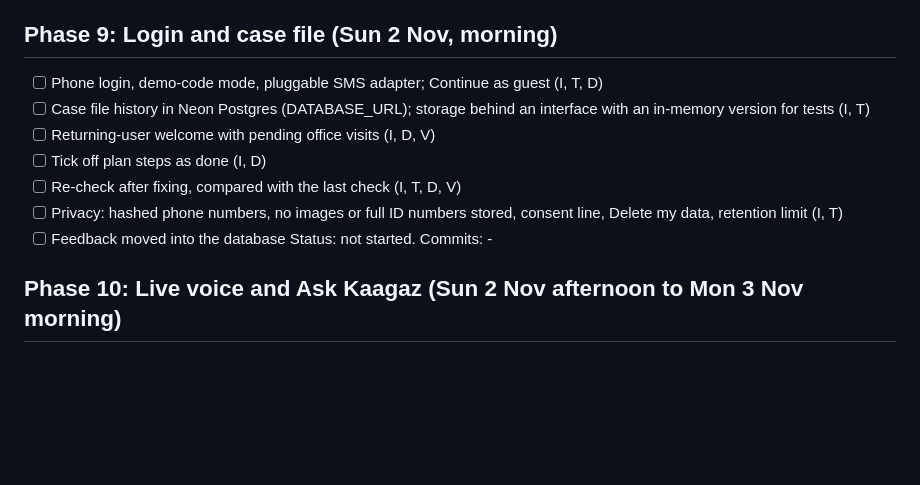
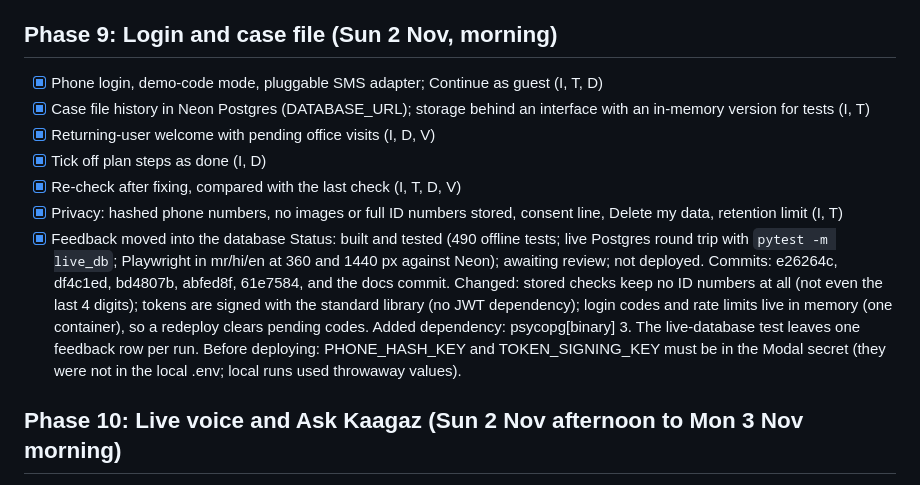
Before and after one commit to S-Dhanushragav/Kaagaz, a Markdown page: docs/ROADMAP.md, the part around the change. GitHub-like rendering; blank space fills up the shorter version.

```diff
--- a/docs/ROADMAP.md
+++ b/docs/ROADMAP.md
@@ -28,16 +28,23 @@ verified; hi/mr benefit text machine-translated); quiet 'not eligible' cells; mo
 Also fixed: age limits in scheme reasons were shown as rupees ("minimum age of ₹65").
 
 ## Phase 9: Login and case file (Sun 2 Nov, morning)
-- [ ] Phone login, demo-code mode, pluggable SMS adapter; Continue as guest (I, T, D)
-- [ ] Case file history in Neon Postgres (DATABASE_URL); storage behind an interface with an
+- [x] Phone login, demo-code mode, pluggable SMS adapter; Continue as guest (I, T, D)
+- [x] Case file history in Neon Postgres (DATABASE_URL); storage behind an interface with an
       in-memory version for tests (I, T)
-- [ ] Returning-user welcome with pending office visits (I, D, V)
-- [ ] Tick off plan steps as done (I, D)
-- [ ] Re-check after fixing, compared with the last check (I, T, D, V)
-- [ ] Privacy: hashed phone numbers, no images or full ID numbers stored, consent line,
+- [x] Returning-user welcome with pending office visits (I, D, V)
+- [x] Tick off plan steps as done (I, D)
+- [x] Re-check after fixing, compared with the last check (I, T, D, V)
+- [x] Privacy: hashed phone numbers, no images or full ID numbers stored, consent line,
       Delete my data, retention limit (I, T)
-- [ ] Feedback moved into the database
-Status: not started. Commits: -
+- [x] Feedback moved into the database
+Status: built and tested (490 offline tests; live Postgres round trip with `pytest -m live_db`; Playwright in
+mr/hi/en at 360 and 1440 px against Neon); awaiting review; not deployed.
+Commits: e26264c, df4c1ed, bd4807b, abfed8f, 61e7584, and the docs commit.
+Changed: stored checks keep no ID numbers at all (not even the last 4 digits); tokens are signed with the standard
+library (no JWT dependency); login codes and rate limits live in memory (one container), so a redeploy clears
+pending codes. Added dependency: psycopg[binary] 3. The live-database test leaves one feedback row per run.
+Before deploying: PHONE_HASH_KEY and TOKEN_SIGNING_KEY must be in the Modal secret (they were not in the local
+.env; local runs used throwaway values).
 
 ## Phase 10: Live voice and Ask Kaagaz (Sun 2 Nov afternoon to Mon 3 Nov morning)
 - [ ] Live transcript in the text box while speaking (Muse Voice Transcribe realtime),
```
Also changed, not shown: README.md (+3 -2 lines), docs/BUILD_LOG.md (+1 -0 lines).
